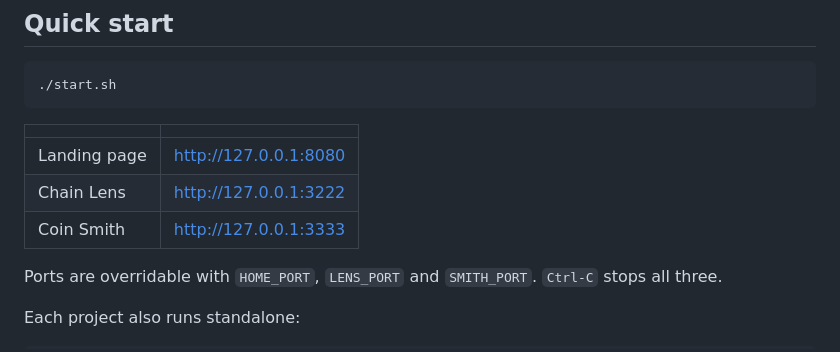
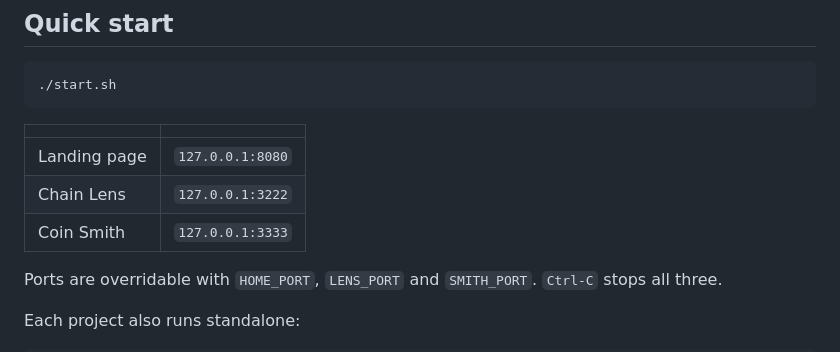
Before and after one commit to MOHITKOURAV01/Bitcoin_ToolKit, a Markdown page: README.md, the part around the change. Drawn GitHub-style.

Commit message:
docs: show local ports as code rather than autolinked URLs

```diff
--- a/README.md
+++ b/README.md
@@ -25,9 +25,9 @@ Built for the Summer of Bitcoin 2026 developer challenges.
 
 | | |
 |---|---|
-| Landing page | http://127.0.0.1:8080 |
-| Chain Lens | http://127.0.0.1:3222 |
-| Coin Smith | http://127.0.0.1:3333 |
+| Landing page | `127.0.0.1:8080` |
+| Chain Lens | `127.0.0.1:3222` |
+| Coin Smith | `127.0.0.1:3333` |
 
 Ports are overridable with `HOME_PORT`, `LENS_PORT` and `SMITH_PORT`. `Ctrl-C` stops all three.
 
```
